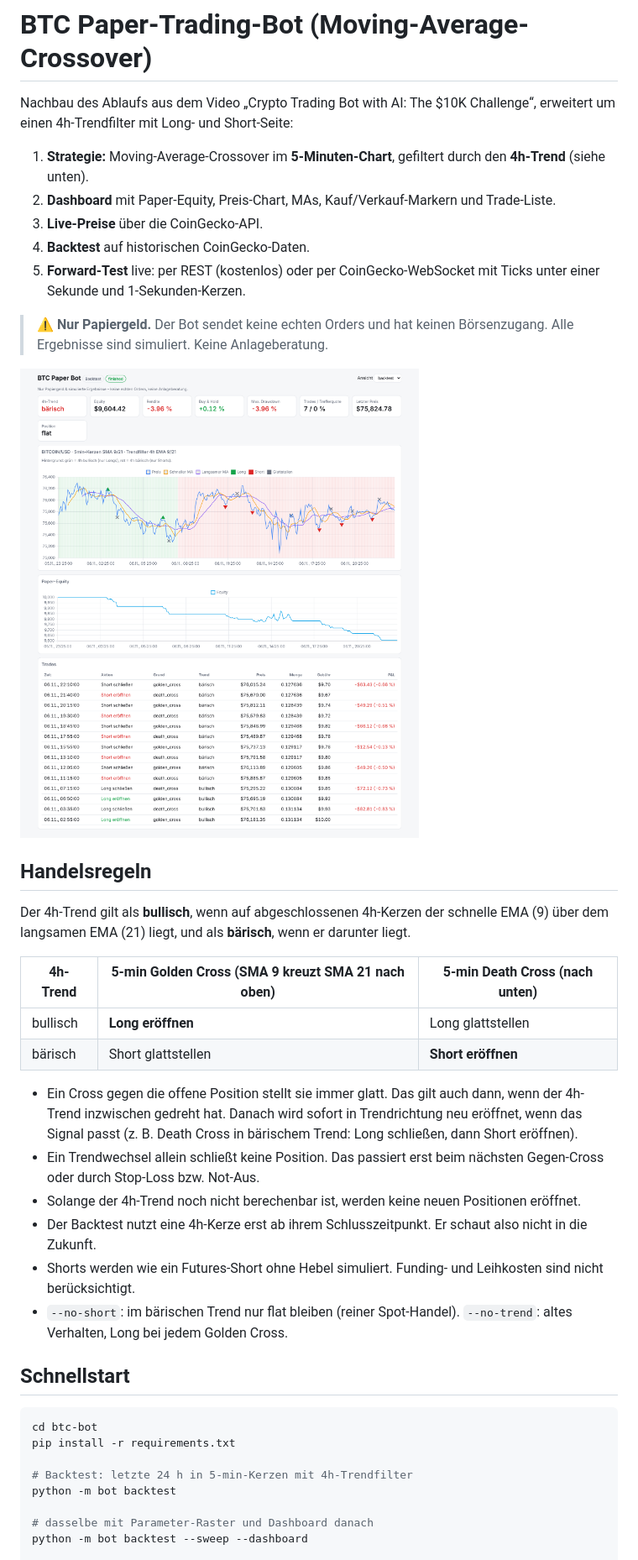
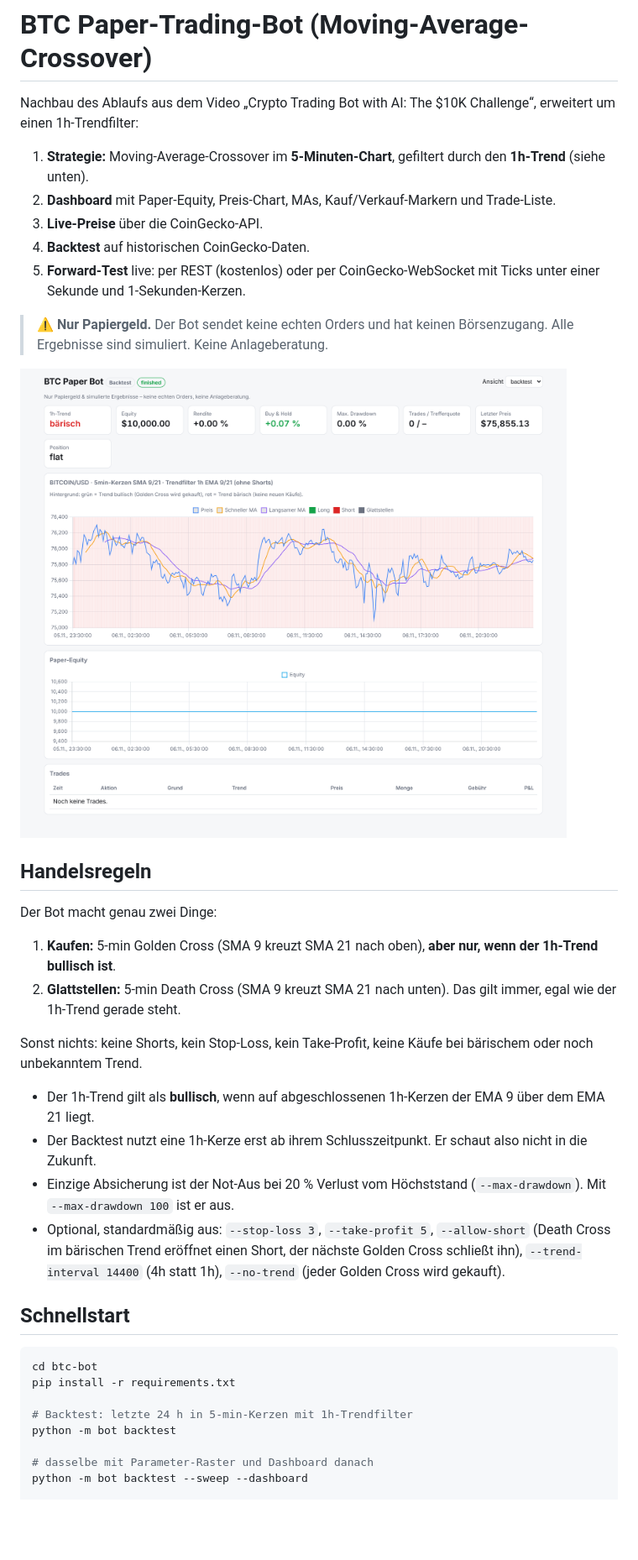
Before and after one commit to lil0ace/lil0ace, a Markdown page: btc-bot/README.md, the part around one of its changes. Shown at 84% size. Rendered like a GitHub page; pictures changed too: btc-bot/docs/dashboard.png; blank space fills up the shorter version.

```diff
--- a/btc-bot/README.md
+++ b/btc-bot/README.md
@@ -1,8 +1,8 @@
 # BTC Paper-Trading-Bot (Moving-Average-Crossover)
 
-Nachbau des Ablaufs aus dem Video „Crypto Trading Bot with AI: The $10K Challenge“, erweitert um einen 4h-Trendfilter mit Long- und Short-Seite:
+Nachbau des Ablaufs aus dem Video „Crypto Trading Bot with AI: The $10K Challenge“, erweitert um einen 1h-Trendfilter:
 
-1. **Strategie:** Moving-Average-Crossover im **5-Minuten-Chart**, gefiltert durch den **4h-Trend** (siehe unten).
+1. **Strategie:** Moving-Average-Crossover im **5-Minuten-Chart**, gefiltert durch den **1h-Trend** (siehe unten).
 2. **Dashboard** mit Paper-Equity, Preis-Chart, MAs, Kauf/Verkauf-Markern und Trade-Liste.
 3. **Live-Preise** über die CoinGecko-API.
 4. **Backtest** auf historischen CoinGecko-Daten.
@@ -14,19 +14,17 @@ Nachbau des Ablaufs aus dem Video „Crypto Trading Bot with AI: The $10K Challe
 
 ## Handelsregeln
 
-Der 4h-Trend gilt als **bullisch**, wenn auf abgeschlossenen 4h-Kerzen der schnelle EMA (9) über dem langsamen EMA (21) liegt, und als **bärisch**, wenn er darunter liegt.
+Der Bot macht genau zwei Dinge:
 
-| 4h-Trend | 5-min Golden Cross (SMA 9 kreuzt SMA 21 nach oben) | 5-min Death Cross (nach unten) |
-|---|---|---|
-| bullisch | **Long eröffnen** | Long glattstellen |
-| bärisch | Short glattstellen | **Short eröffnen** |
+1. **Kaufen:** 5-min Golden Cross (SMA 9 kreuzt SMA 21 nach oben), **aber nur, wenn der 1h-Trend bullisch ist**.
+2. **Glattstellen:** 5-min Death Cross (SMA 9 kreuzt SMA 21 nach unten). Das gilt immer, egal wie der 1h-Trend gerade steht.
 
-- Ein Cross gegen die offene Position stellt sie immer glatt. Das gilt auch dann, wenn der 4h-Trend inzwischen gedreht hat. Danach wird sofort in Trendrichtung neu eröffnet, wenn das Signal passt (z. B. Death Cross in bärischem Trend: Long schließen, dann Short eröffnen).
-- Ein Trendwechsel allein schließt keine Position. Das passiert erst beim nächsten Gegen-Cross oder durch Stop-Loss bzw. Not-Aus.
-- Solange der 4h-Trend noch nicht berechenbar ist, werden keine neuen Positionen eröffnet.
-- Der Backtest nutzt eine 4h-Kerze erst ab ihrem Schlusszeitpunkt. Er schaut also nicht in die Zukunft.
-- Shorts werden wie ein Futures-Short ohne Hebel simuliert. Funding- und Leihkosten sind nicht berücksichtigt.
-- `--no-short`: im bärischen Trend nur flat bleiben (reiner Spot-Handel). `--no-trend`: altes Verhalten, Long bei jedem Golden Cross.
+Sonst nichts: keine Shorts, kein Stop-Loss, kein Take-Profit, keine Käufe bei bärischem oder noch unbekanntem Trend.
+
+- Der 1h-Trend gilt als **bullisch**, wenn auf abgeschlossenen 1h-Kerzen der EMA 9 über dem EMA 21 liegt.
+- Der Backtest nutzt eine 1h-Kerze erst ab ihrem Schlusszeitpunkt. Er schaut also nicht in die Zukunft.
+- Einzige Absicherung ist der Not-Aus bei 20 % Verlust vom Höchststand (`--max-drawdown`). Mit `--max-drawdown 100` ist er aus.
+- Optional, standardmäßig aus: `--stop-loss 3`, `--take-profit 5`, `--allow-short` (Death Cross im bärischen Trend eröffnet einen Short, der nächste Golden Cross schließt ihn), `--trend-interval 14400` (4h statt 1h), `--no-trend` (jeder Golden Cross wird gekauft).
 
 ## Schnellstart
 
@@ -34,7 +32,7 @@ Der 4h-Trend gilt als **bullisch**, wenn auf abgeschlossenen 4h-Kerzen der schne
 cd btc-bot
 pip install -r requirements.txt
 
-# Backtest: letzte 24 h in 5-min-Kerzen mit 4h-Trendfilter
+# Backtest: letzte 24 h in 5-min-Kerzen mit 1h-Trendfilter
 python -m bot backtest
 
 # dasselbe mit Parameter-Raster und Dashboard danach
```
Also changed, not shown: other parts of btc-bot/README.md (+9 -8 lines), 5 other files.
